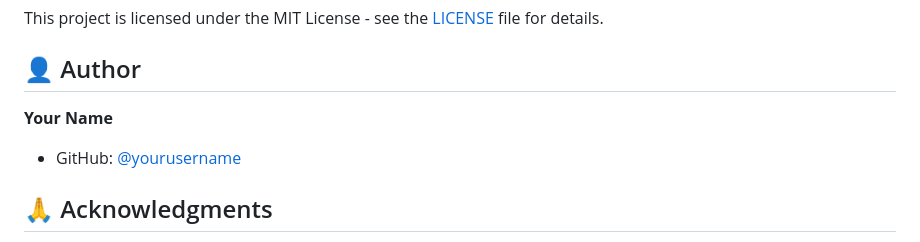
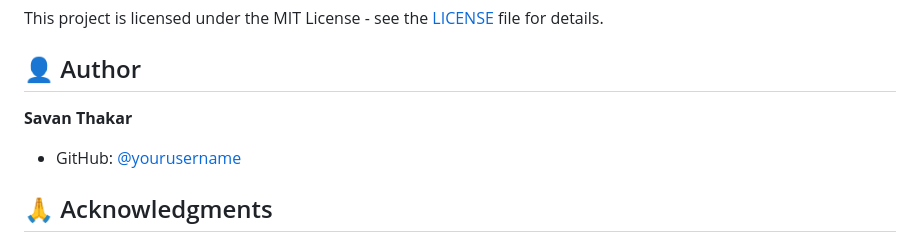
Before and after one commit to Traja9/Library_Management_Based_Rest_API, a Markdown page: README.md, the part around the change. Rendered like a GitHub page.

```diff
--- a/README.md
+++ b/README.md
@@ -235,8 +235,8 @@ This project is licensed under the MIT License - see the [LICENSE](LICENSE) file
 
 ## 👤 Author
 
-**Your Name**
-- GitHub: [@yourusername](https://github.com/yourusername)
+**Savan Thakar**
+- GitHub: [@yourusername](https://github.com/Traja9)
 
 ## 🙏 Acknowledgments
 
```
